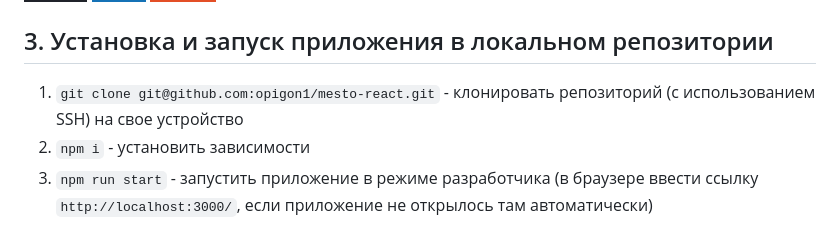
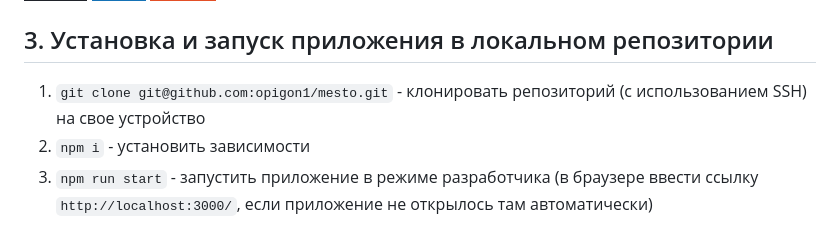
Before and after one commit to opigon1/mesto-react, a Markdown page: README.md, the part around the change. Drawn GitHub-style; badges without logos.

```diff
--- a/README.md
+++ b/README.md
@@ -25,7 +25,7 @@ https://www.figma.com/file/PSdQFRHoxXJFs2FH8IXViF/JavaScript-9-sprint?node-id=0%
 
 <a name="installation"><h2>3. Установка и запуск приложения в локальном репозитории</h2></a>
 
-1. `git clone git@github.com:opigon1/mesto-react.git` - клонировать репозиторий (с использованием SSH) на свое устройство
+1. `git clone git@github.com:opigon1/mesto.git` - клонировать репозиторий (с использованием SSH) на свое устройство
 2. `npm i` - установить зависимости
 3. `npm run start` - запустить приложение в режиме разработчика (в браузере ввести ссылку `http://localhost:3000/`, если приложение не открылось там автоматически)
 
```
